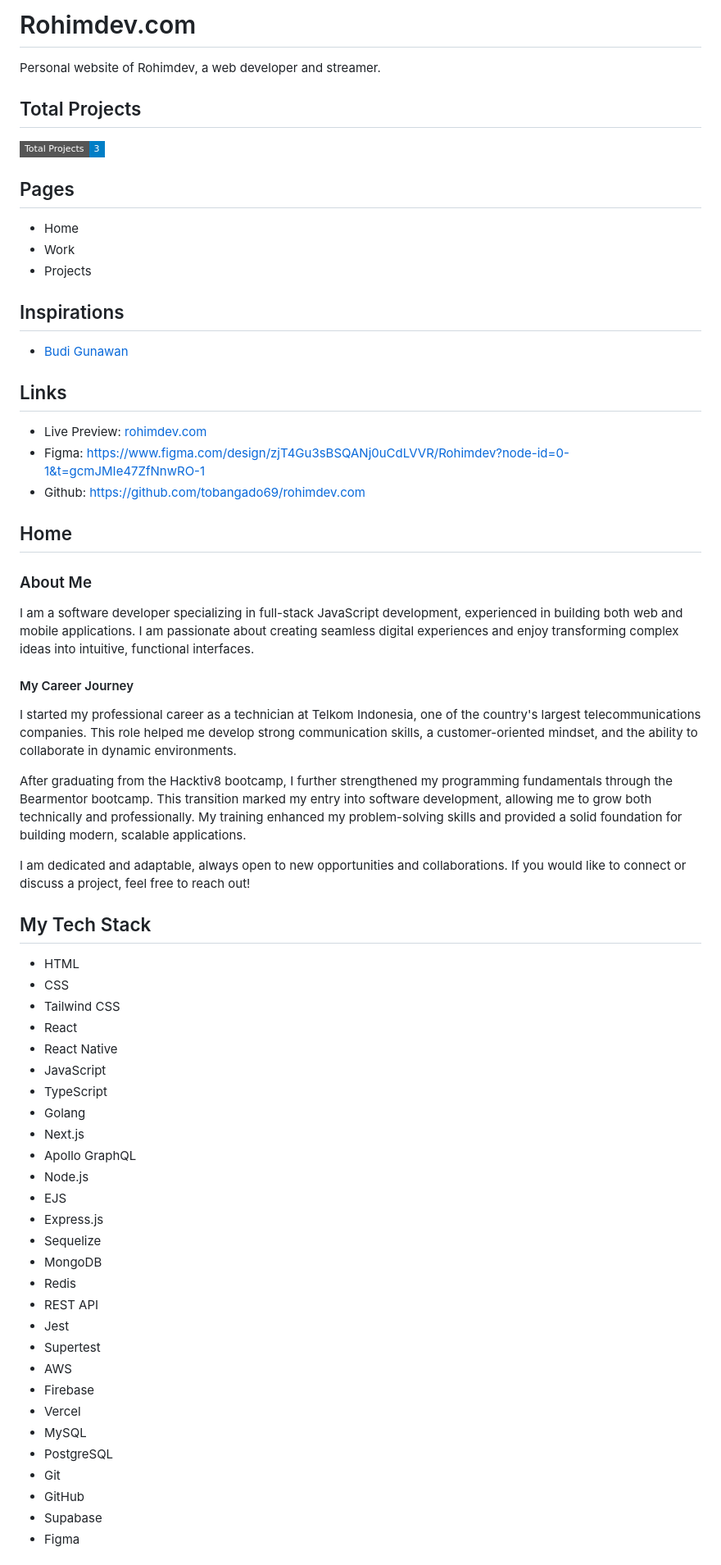
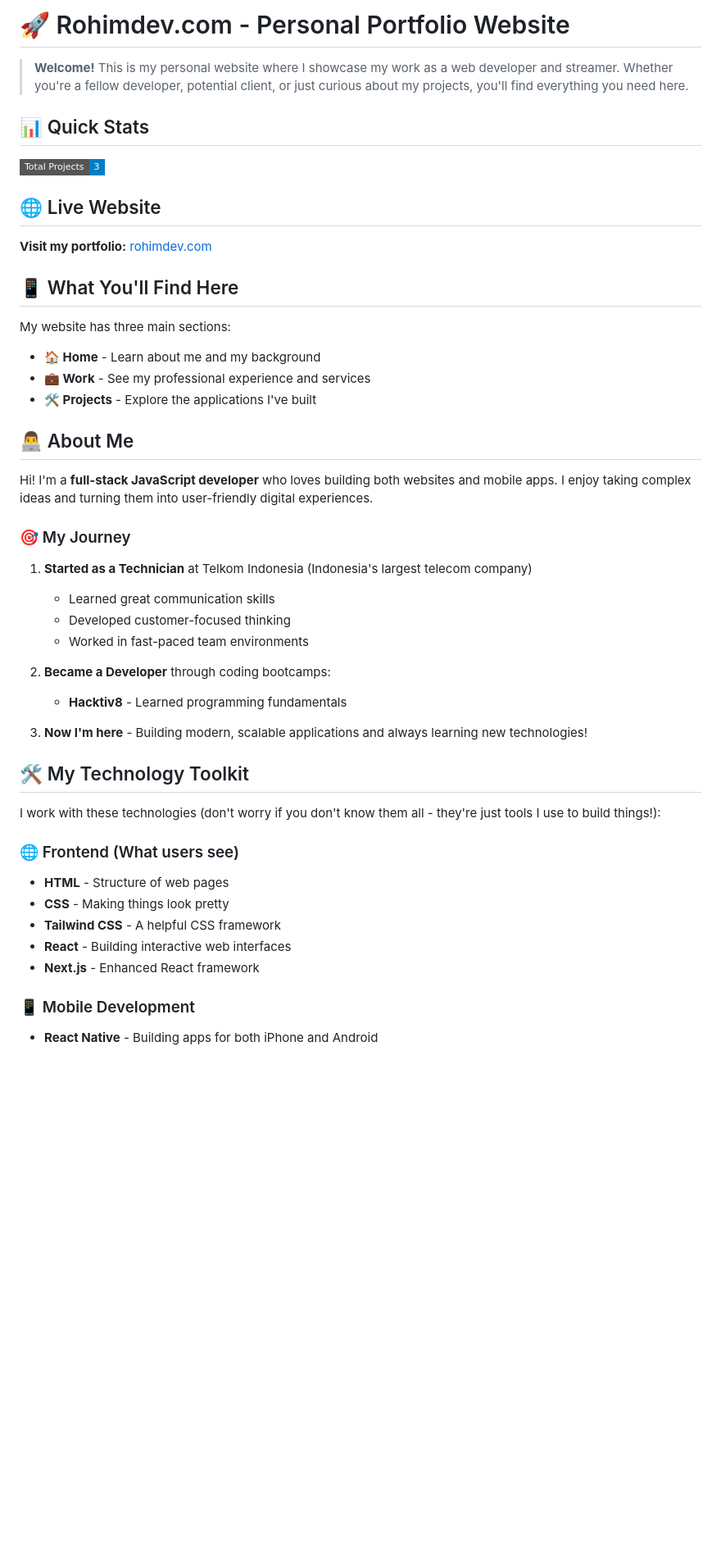
Before and after one commit to tobangado69/rohimdev.com, a Markdown page: README.md, the part around one of its changes. Shown at 82% size. GitHub-like rendering; badges without logos; blank space fills up the shorter version.

```diff
--- a/README.md
+++ b/README.md
@@ -1,69 +1,50 @@
-# Rohimdev.com
+# 🚀 Rohimdev.com - Personal Portfolio Website
 
-Personal website of Rohimdev, a web developer and streamer.
+> **Welcome!** This is my personal website where I showcase my work as a web developer and streamer. Whether you're a fellow developer, potential client, or just curious about my projects, you'll find everything you need here.
 
-## Total Projects
+## 📊 Quick Stats
 
 ![Total Projects](https://img.shields.io/badge/Total%20Projects-3-blue?style=flat-square&logo=github)
 
-## Pages
+## 🌐 Live Website
 
-- Home
-- Work
-- Projects
+**Visit my portfolio:** [rohimdev.com](https://www.rohimdev.com/)
 
-## Inspirations
+## 📱 What You'll Find Here
 
-- [Budi Gunawan](https://www.budigunawan.com/)
+My website has three main sections:
 
-## Links
+- **🏠 Home** - Learn about me and my background
+- **💼 Work** - See my professional experience and services
+- **🛠️ Projects** - Explore the applications I've built
 
-- Live Preview: [rohimdev.com](https://www.rohimdev.com/)
-- Figma: <https://www.figma.com/design/zjT4Gu3sBSQANj0uCdLVVR/Rohimdev?node-id=0-1&t=gcmJMIe47ZfNnwRO-1>
-- Github: <https://github.com/tobangado69/rohimdev.com>
+## 👨‍💻 About Me
 
-## Home
+Hi! I'm a **full-stack JavaScript developer** who loves building both websites and mobile apps. I enjoy taking complex ideas and turning them into user-friendly digital experiences.
 
-### About Me
+### 🎯 My Journey
 
-I am a software developer specializing in full-stack JavaScript development, experienced in building both web and mobile applications. I am passionate about creating seamless digital experiences and enjoy transforming complex ideas into intuitive, functional interfaces.
+1. **Started as a Technician** at Telkom Indonesia (Indonesia's largest telecom company)
+   - Learned great communication skills
+   - Developed customer-focused thinking
+   - Worked in fast-paced team environments
 
-#### My Career Journey
+2. **Became a Developer** through coding bootcamps:
+   - **Hacktiv8** - Learned programming fundamentals
 
-I started my professional career as a technician at Telkom Indonesia, one of the country's largest telecommunications companies. This role helped me develop strong communication skills, a customer-oriented mindset, and the ability to collaborate in dynamic environments.
+3. **Now I'm here** - Building modern, scalable applications and always learning new technologies!
 
-After graduating from the Hacktiv8 bootcamp, I further strengthened my programming fundamentals through the Bearmentor bootcamp. This transition marked my entry into software development, allowing me to grow both technically and professionally. My training enhanced my problem-solving skills and provided a solid foundation for building modern, scalable applications.
+## 🛠️ My Technology Toolkit
 
-I am dedicated and adaptable, always open to new opportunities and collaborations. If you would like to connect or discuss a project, feel free to reach out!
+I work with these technologies (don't worry if you don't know them all - they're just tools I use to build things!):
 
-## My Tech Stack
+### 🌐 Frontend (What users see)
+- **HTML** - Structure of web pages
+- **CSS** - Making things look pretty
+- **Tailwind CSS** - A helpful CSS framework
+- **React** - Building interactive web interfaces
+- **Next.js** - Enhanced React framework
 
-- HTML
-- CSS
-- Tailwind CSS
-- React
-- React Native
-- JavaScript
-- TypeScript
-- Golang
-- Next.js
-- Apollo GraphQL
-- Node.js
-- EJS
-- Express.js
-- Sequelize
-- MongoDB
-- Redis
-- REST API
-- Jest
-- Supertest
-- AWS
-- Firebase
-- Vercel
-- MySQL
-- PostgreSQL
-- Git
-- GitHub
-- Supabase
-- Figma
+### 📱 Mobile Development
+- **React Native** - Building apps for both iPhone and Android
 
```
Also changed, not shown: other parts of README.md (+80 -72 lines).
